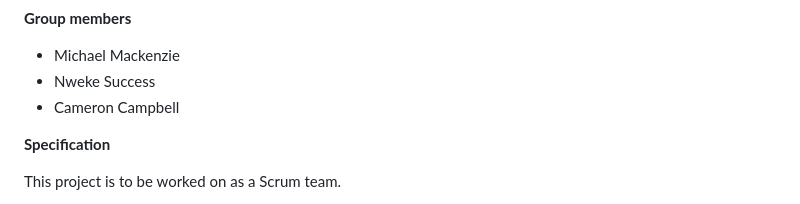
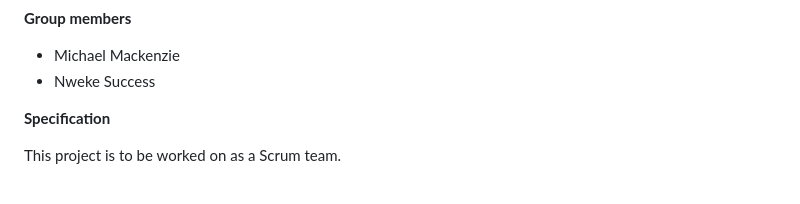
Before and after one commit to moi-kei/set08103_Group-11, a Markdown page: README.md, the part around the change. Rendered like a GitHub page.

```diff
--- a/README.md
+++ b/README.md
@@ -12,7 +12,6 @@ Feature ![Github Workflow Status (branch)](https://img.shields.io/github/actions
 **Group members**
 - Michael Mackenzie
 - Nweke Success
-- Cameron Campbell
 
 **Specification**
 
```
